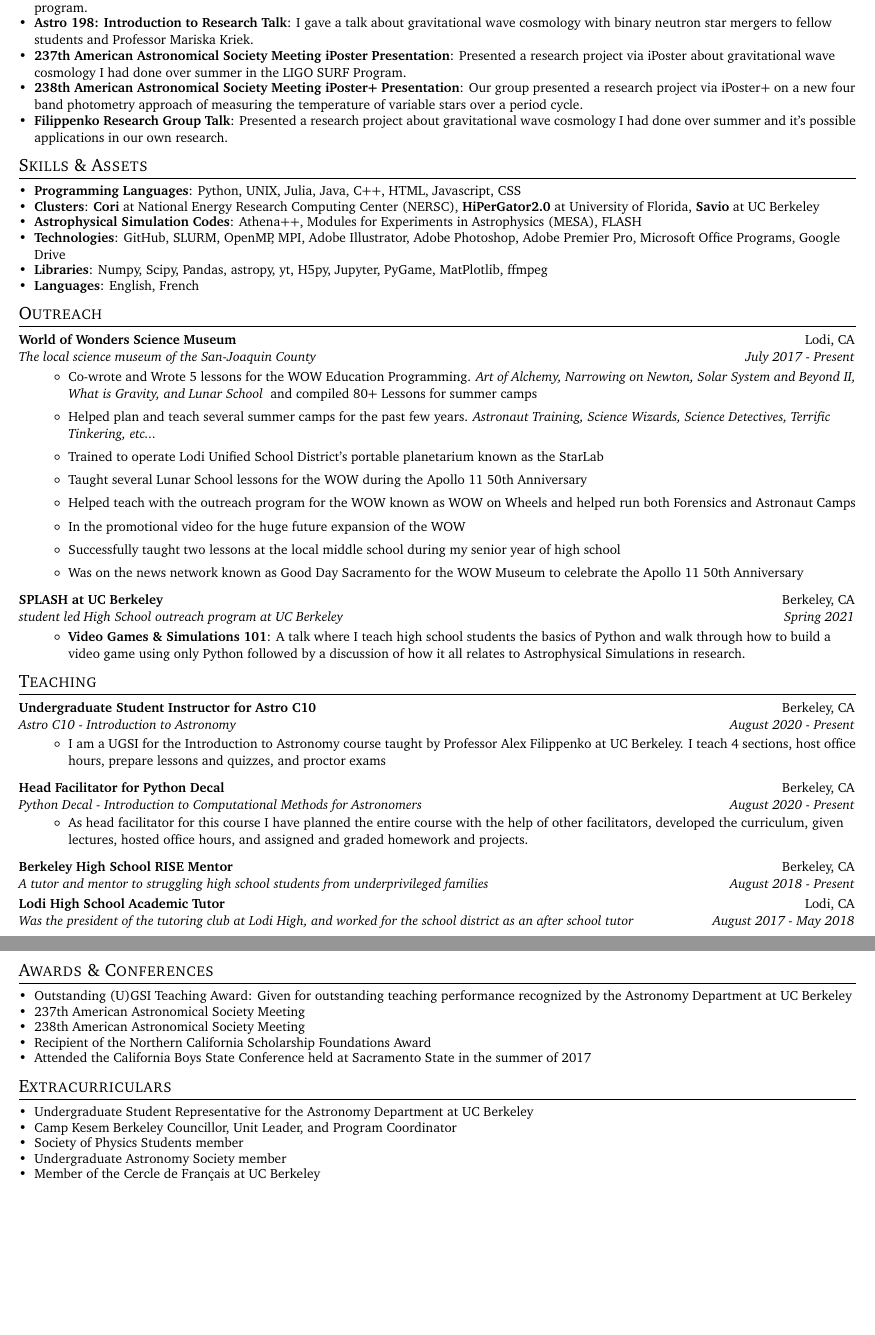
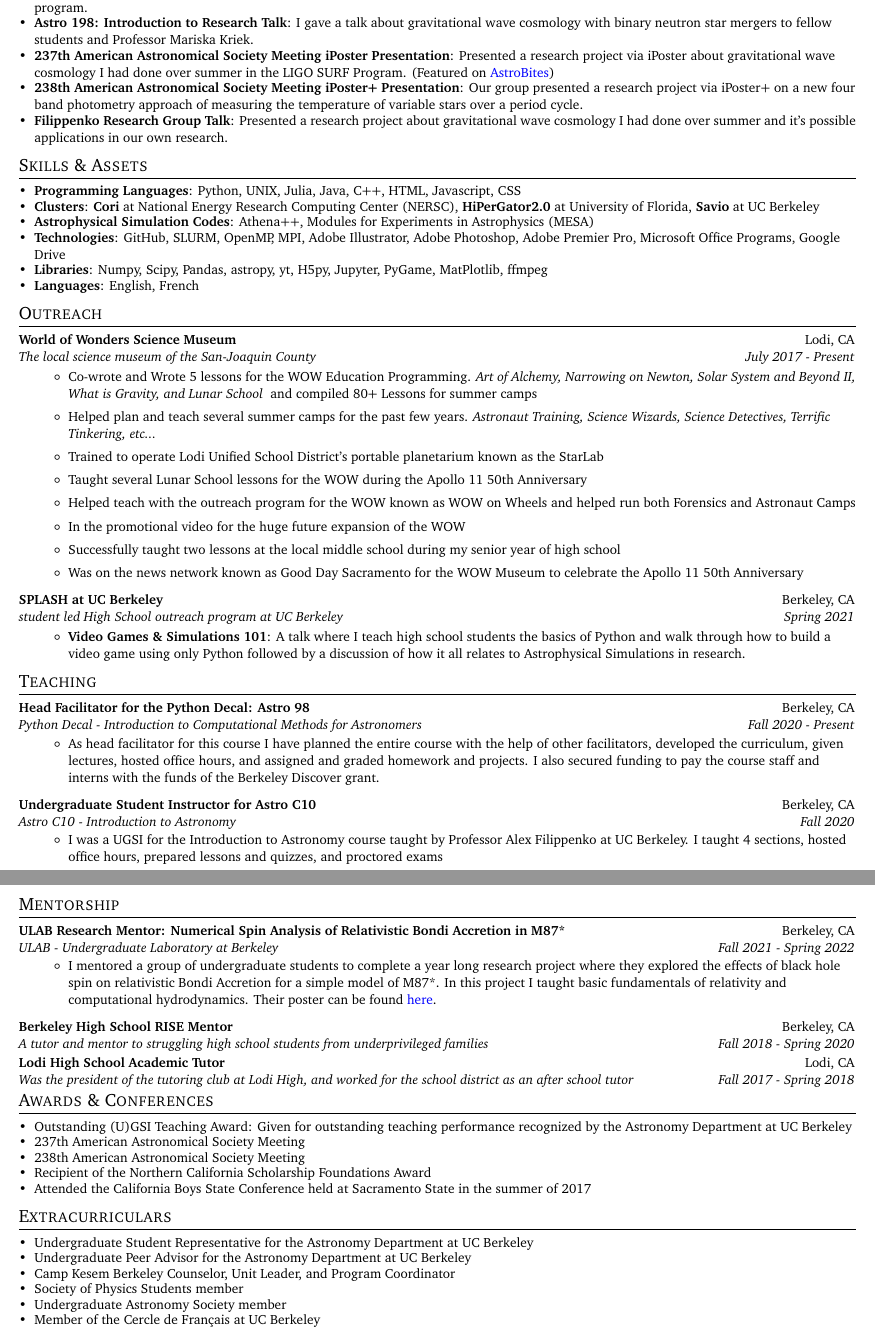
Before and after one commit to James11222/James_CV, a LaTeX CV (resume.tex): two parts of pages 2 and 3 of 3, joined at a grey line, cut so that both start at the same text, the shorter picture padded with empty space. Compiled offline with pdfLaTeX.

Commit message:
Updates from Overleaf

```diff
--- a/resume.tex
+++ b/resume.tex
@@ -251,7 +251,7 @@ I am most interested in Computational Astrophysics. I am most passionate about s
     }
     \vspace{-5pt}
     \item{
-     \textbf{237th American Astronomical Society Meeting iPoster Presentation}{: Presented a research project via iPoster about gravitational wave cosmology I had done over summer in the LIGO SURF Program.}
+     \textbf{237th American Astronomical Society Meeting iPoster Presentation}{: Presented a research project via iPoster about gravitational wave cosmology I had done over summer in the LIGO SURF Program. (Featured on \href{https://astrobites.org/2021/05/16/ur-measuring-the-hubble-constant-with-dynamical-tides-in-inspiraling-neutron-star-binaries/}{AstroBites})}
     }
     \vspace{-5pt}
     \item{
@@ -277,7 +277,7 @@ I am most interested in Computational Astrophysics. I am most passionate about s
     }
     \vspace{-5pt}
     \item{
-     \textbf{Astrophysical Simulation Codes}{: Athena++, Modules for Experiments in Astrophysics (MESA), FLASH}
+     \textbf{Astrophysical Simulation Codes}{: Athena++, Modules for Experiments in Astrophysics (MESA)}
     }
     \vspace{-5pt}
     \item{
@@ -318,38 +318,43 @@ I am most interested in Computational Astrophysics. I am most passionate about s
           \item \textbf{Video Games \& Simulations 101}: A talk where I teach high school students the basics of Python and walk through how to build a video game using only Python followed by a discussion of how it all relates to Astrophysical Simulations in research.
       \end{itemize}
 
-
 \resumeSubHeadingListEnd
 
 %-----------Teaching-----------------
 \shorterSection{Teaching}
 \resumeSubHeadingListStart
+
 \resumeSubheading
-{Undergraduate Student Instructor for Astro C10}{Berkeley, CA}{Astro C10 - Introduction to Astronomy}{August 2020 - Present}
+{Head Facilitator for the Python Decal: Astro 98}{Berkeley, CA}{Python Decal - Introduction to Computational Methods for Astronomers}{Fall 2020 - Present}
 \begin{itemize}
-    \item I am a UGSI for the Introduction to Astronomy course taught by Professor Alex Filippenko at UC Berkeley. I teach 4 sections, host office hours, prepare lessons and quizzes, and proctor exams
+    \item As head facilitator for this course I have planned the entire course with the help of other facilitators, developed the curriculum, given lectures, hosted office hours, and assigned and graded homework and projects. I also secured funding to pay the course staff and interns with the funds of the Berkeley Discover grant.
 \end{itemize}
 
 \resumeSubheading
-{Head Facilitator for Python Decal}{Berkeley, CA}{Python Decal - Introduction to Computational Methods for Astronomers}{August 2020 - Present}
+{Undergraduate Student Instructor for Astro C10}{Berkeley, CA}{Astro C10 - Introduction to Astronomy}{Fall 2020}
 \begin{itemize}
-    \item As head facilitator for this course I have planned the entire course with the help of other facilitators, developed the curriculum, given lectures, hosted office hours, and assigned and graded homework and projects.
+    \item I was a UGSI for the Introduction to Astronomy course taught by Professor Alex Filippenko at UC Berkeley. I taught 4 sections, hosted office hours, prepared lessons and quizzes, and proctored exams
 \end{itemize}
 
-\resumeSubheading{Berkeley High School RISE Mentor}{Berkeley, CA}
- {A tutor and mentor to struggling high school students from underprivileged families}{August 2018 - Present}
-\resumeSubheading{Lodi High School Academic Tutor}{Lodi, CA}
- {Was the president of the tutoring club at Lodi High, and worked for the school district as an after school tutor}{August 2017 - May 2018}
  \resumeSubHeadingListEnd
 
 
-%  %-----------Publications-----------------
-%  \shorterSection{Publications}
-%   \resumeSubHeadingListStart
-%   \small
-%     \item{
-%      \textbf{PIPS: Integrated Analysis Tools for Variable Stars}{: Presented my research to fellow SURF participants, LIGO research scientists, and mentors of the program.}
-%     }
+ %-----------Mentorship-----------------
+\shorterSection{Mentorship}
+\resumeSubHeadingListStart
+
+\resumeSubheading
+{ULAB Research Mentor: Numerical Spin Analysis of Relativistic Bondi Accretion in M87* }{Berkeley, CA}{ULAB - Undergraduate Laboratory at Berkeley}{Fall 2021 - Spring 2022}
+\begin{itemize}
+    \item I mentored a group of undergraduate students to complete a year long research project where they explored the effects of black hole spin on relativistic Bondi Accretion for a simple model of M87*. In this project I taught basic fundamentals of relativity and computational hydrodynamics. Their poster can be found \href{https://ulab.berkeley.edu/static/doc/posters/s221.pdf}{here}.
+\end{itemize}
+\resumeSubheading{Berkeley High School RISE Mentor}{Berkeley, CA}
+ {A tutor and mentor to struggling high school students from underprivileged families}{Fall 2018 - Spring 2020}
+\resumeSubheading{Lodi High School Academic Tutor}{Lodi, CA}
+ {Was the president of the tutoring club at Lodi High, and worked for the school district as an after school tutor}{Fall 2017 - Spring 2018}
+\resumeSubHeadingListEnd
+
+
 
 
 %-----------Addtional Experience & Achievements-----------------
@@ -378,7 +383,9 @@ I am most interested in Computational Astrophysics. I am most passionate about s
   \small
     \item{Undergraduate Student Representative for the Astronomy Department at UC Berkeley}
     \vspace{-5pt}
-    \item{Camp Kesem Berkeley Councillor, Unit Leader, and Program Coordinator}
+    \item{Undergraduate Peer Advisor for the Astronomy Department at UC Berkeley}
+    \vspace{-5pt}
+    \item{Camp Kesem Berkeley Counselor, Unit Leader, and Program Coordinator}
     \vspace{-5pt}
     \item{Society of Physics Students member}
     \vspace{-5pt}
```
Also changed, not shown: resume.tex (10 more changed lines).
